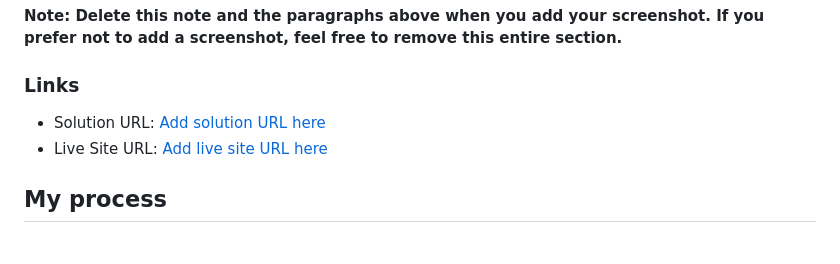
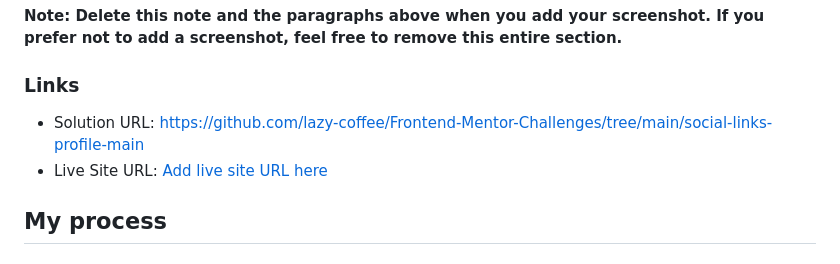
Before and after one commit to lazy-coffee/Frontend-Mentor-Challenges, a Markdown page: social-links-profile-main/README-template.md, the part around the change. Drawn GitHub-style.

```diff
--- a/social-links-profile-main/README-template.md
+++ b/social-links-profile-main/README-template.md
@@ -40,7 +40,7 @@ Then crop/optimize/edit your image however you like, add it to your project, and
 
 ### Links
 
-- Solution URL: [Add solution URL here](https://your-solution-url.com)
+- Solution URL: [https://github.com/lazy-coffee/Frontend-Mentor-Challenges/tree/main/social-links-profile-main](https://your-solution-url.com)
 - Live Site URL: [Add live site URL here](https://your-live-site-url.com)
 
 ## My process
```
